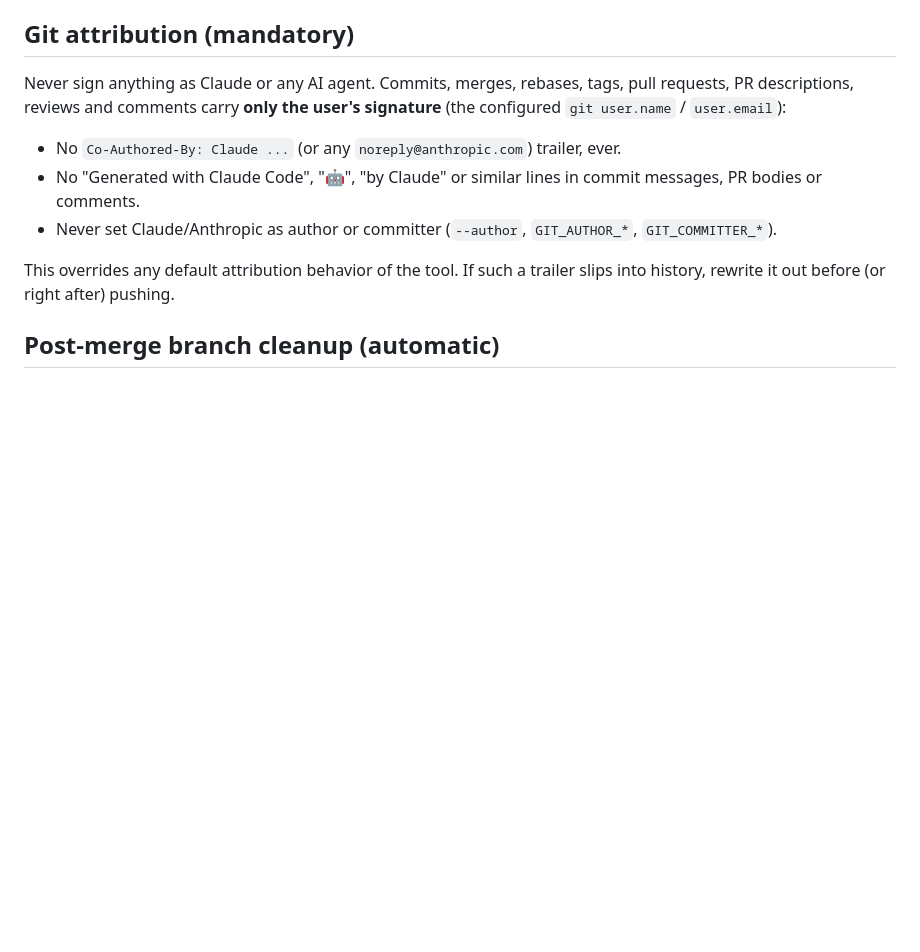
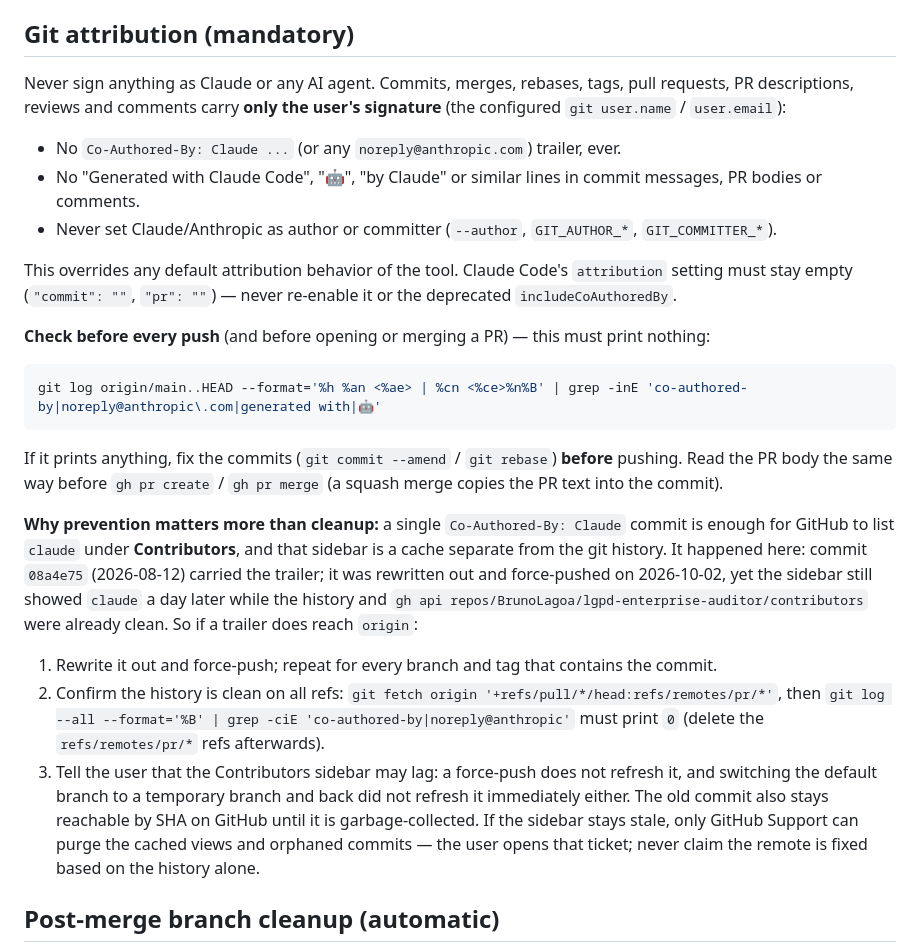
Before and after one commit to BrunoLagoa/lgpd-enterprise-auditor, a Markdown page: CLAUDE.md, the part around the change. Drawn GitHub-style; blank space fills up the shorter version.

Commit message:
docs(claude-md): add pre-push attribution check and stale-contributors procedure
Record the 08a4e75 incident (Co-Authored-By trailer that put claude in the GitHub Contributors sidebar), the check to run before every push and what to do when the sidebar cache outlives the history rewrite.

````diff
--- a/CLAUDE.md
+++ b/CLAUDE.md
@@ -105,7 +105,21 @@ Never sign anything as Claude or any AI agent. Commits, merges, rebases, tags, p
 - No "Generated with Claude Code", "🤖", "by Claude" or similar lines in commit messages, PR bodies or comments.
 - Never set Claude/Anthropic as author or committer (`--author`, `GIT_AUTHOR_*`, `GIT_COMMITTER_*`).
 
-This overrides any default attribution behavior of the tool. If such a trailer slips into history, rewrite it out before (or right after) pushing.
+This overrides any default attribution behavior of the tool. Claude Code's `attribution` setting must stay empty (`"commit": ""`, `"pr": ""`) — never re-enable it or the deprecated `includeCoAuthoredBy`.
+
+**Check before every push** (and before opening or merging a PR) — this must print nothing:
+
+```bash
+git log origin/main..HEAD --format='%h %an <%ae> | %cn <%ce>%n%B' | grep -inE 'co-authored-by|noreply@anthropic\.com|generated with|🤖'
+```
+
+If it prints anything, fix the commits (`git commit --amend` / `git rebase`) **before** pushing. Read the PR body the same way before `gh pr create` / `gh pr merge` (a squash merge copies the PR text into the commit).
+
+**Why prevention matters more than cleanup:** a single `Co-Authored-By: Claude` commit is enough for GitHub to list `claude` under **Contributors**, and that sidebar is a cache separate from the git history. It happened here: commit `08a4e75` (2026-08-12) carried the trailer; it was rewritten out and force-pushed on 2026-10-02, yet the sidebar still showed `claude` a day later while the history and `gh api repos/BrunoLagoa/lgpd-enterprise-auditor/contributors` were already clean. So if a trailer does reach `origin`:
+
+1. Rewrite it out and force-push; repeat for every branch and tag that contains the commit.
+2. Confirm the history is clean on all refs: `git fetch origin '+refs/pull/*/head:refs/remotes/pr/*'`, then `git log --all --format='%B' | grep -ciE 'co-authored-by|noreply@anthropic'` must print `0` (delete the `refs/remotes/pr/*` refs afterwards).
+3. Tell the user that the Contributors sidebar may lag: a force-push does not refresh it, and switching the default branch to a temporary branch and back did not refresh it immediately either. The old commit also stays reachable by SHA on GitHub until it is garbage-collected. If the sidebar stays stale, only GitHub Support can purge the cached views and orphaned commits — the user opens that ticket; never claim the remote is fixed based on the history alone.
 
 ## Post-merge branch cleanup (automatic)
 
````
